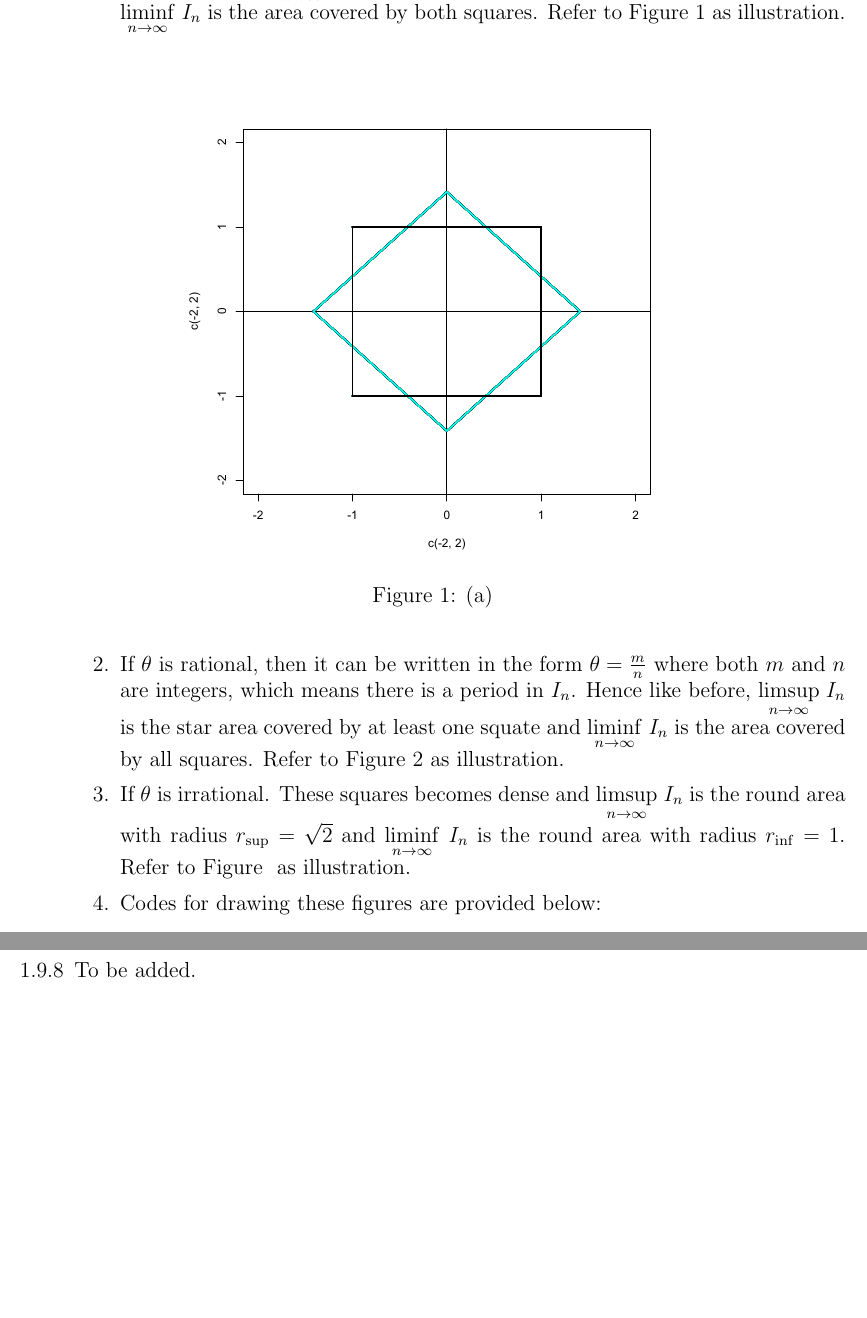
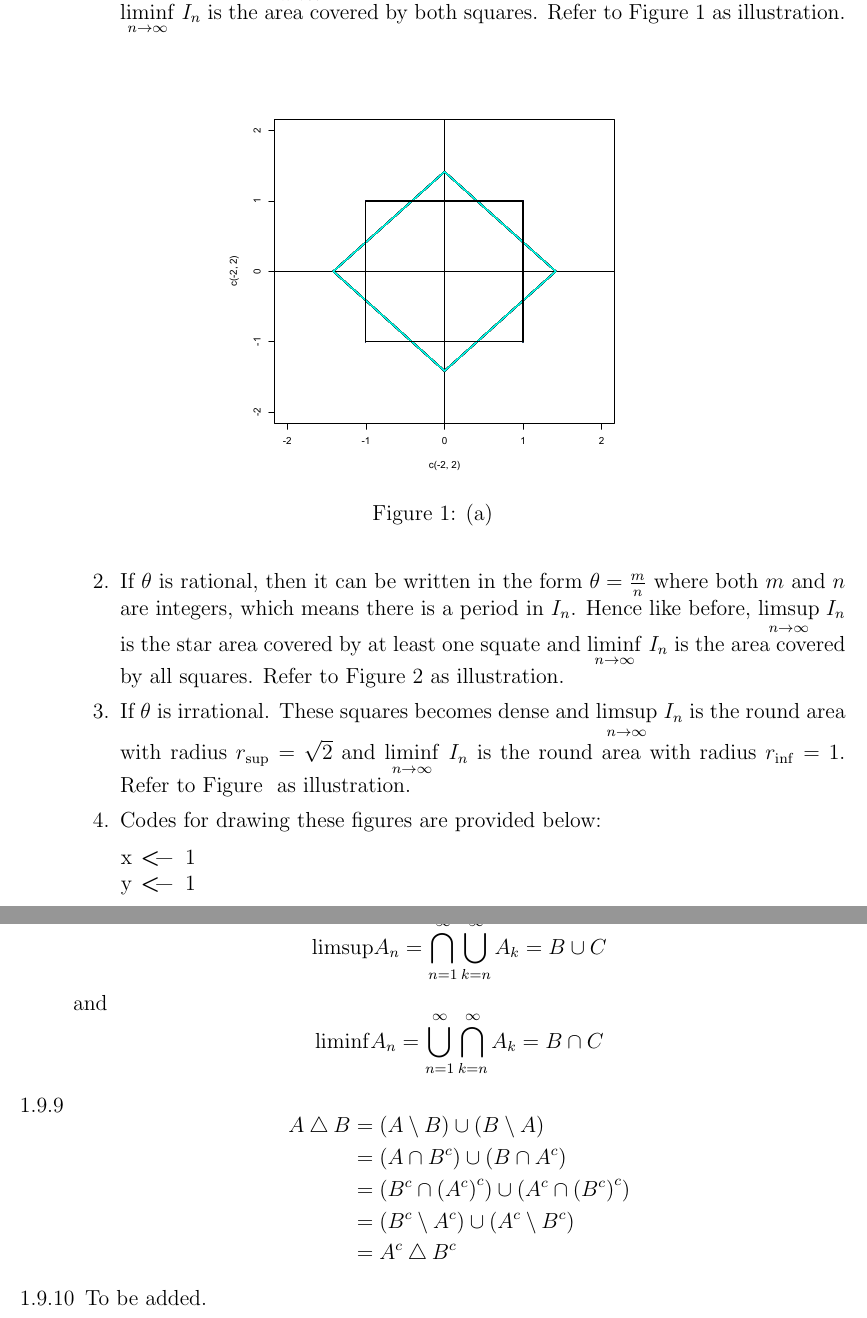
Before and after one commit to fenguoerbian/NotesAndSolutions, a LaTeX document (A_Probability_Path/Solutions_A_Probability_Path.tex, which reads A_Probability_Path/Solutions/solutions_chapter_1.tex): two parts of pages 3 and 6 of 6, joined at a grey line, cut so that both start at the same text, the shorter picture padded with empty space. Compiled offline with pdfLaTeX.

Commit message:
Add solutions for 1.9.8 and 1.9.9.

```diff
--- a/A_Probability_Path/Solutions/solutions_chapter_1.tex
+++ b/A_Probability_Path/Solutions/solutions_chapter_1.tex
@@ -140,7 +140,7 @@
   \item Since $\theta = 1/8 $, the period is $T=8$. And there are actually 2 distinguished squares. Hence $ \underset{n\to\infty}{\mathrm{limsup}}\;I_n$ is the star area covered by at least one squate and $ \underset{n\to\infty}{\mathrm{liminf}}\;I_n$ is the area covered by both squares. Refer to Figure~\ref{fig:1.9.7.a} as illustration.
     \begin{figure}[htbp]
       \centering
-      \includegraphics[width=0.6\textwidth]{./Figures/1_9_7_a.pdf}
+      \includegraphics[width=0.5\textwidth]{./Figures/1_9_7_a.pdf}
       \caption{(a)}
       \label{fig:1.9.7.a}
     \end{figure}
@@ -165,8 +165,29 @@
   \end{enumerate}
 
 
+\item
+  \[
+    \mathrm{limsup}A_n = \bigcap\limits_{n=1}^\infty\bigcup\limits_{k=n}^\infty A_k = B \cup C
+  \]
+  and
+  \[
+    \mathrm{liminf}A_n = \bigcup\limits_{n=1}^\infty\bigcap\limits_{k=n}^\infty A_k = B \cap C
+  \]
+
+
+\item
+  \[
+    \begin{aligned}
+      A \bigtriangleup B &= \left(A \setminus B\right) \cup \left(B \setminus A\right)    \\
+      & = \left(A \cap B^c \right) \cup \left(B \cap A^c \right)    \\
+      & = \left(B^c \cap \left(A^c\right)^c \right) \cup \left(A^c \cap \left(B^c\right)^c \right)    \\
+      & = \left(B^c \setminus A^c \right) \cup \left(A^c \setminus B^c \right)    \\
+      & = A^c \bigtriangleup B^c
+    \end{aligned}
+  \]
+
+
 \item To be added.
-
 
 \end{list}
 
```
Also changed, not shown: A_Probability_Path/Solutions_A_Probability_Path.pdf, A_Probability_Path/Solutions/solutions_chapter_1.tex (4 more changed lines).
